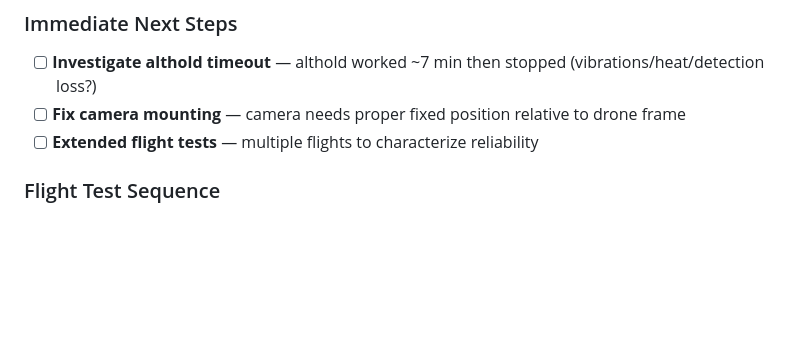
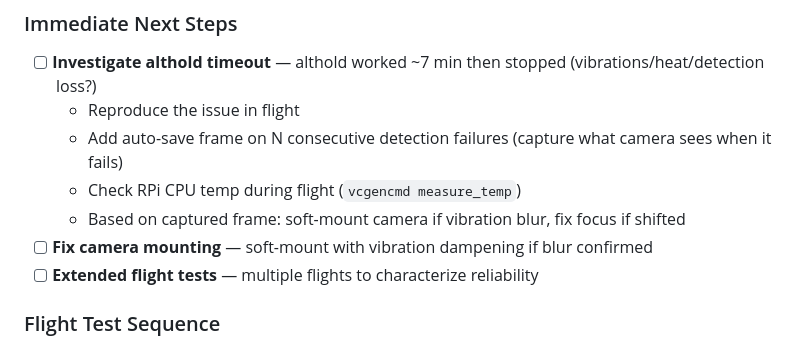
Before and after one commit to asdfgh0318/aruco_drone_nav, a Markdown page: TODO.md, the part around the change. Rendered like a GitHub page; blank space fills up the shorter version.

Commit message:
Add detection failure investigation steps to TODO
Co-Authored-By: Claude Opus 4.6 (1M context) <noreply@anthropic.com>

```diff
--- a/TODO.md
+++ b/TODO.md
@@ -4,7 +4,11 @@
 
 ### Immediate Next Steps
 - [ ] **Investigate althold timeout** — althold worked ~7 min then stopped (vibrations/heat/detection loss?)
-- [ ] **Fix camera mounting** — camera needs proper fixed position relative to drone frame
+  - Reproduce the issue in flight
+  - Add auto-save frame on N consecutive detection failures (capture what camera sees when it fails)
+  - Check RPi CPU temp during flight (`vcgencmd measure_temp`)
+  - Based on captured frame: soft-mount camera if vibration blur, fix focus if shifted
+- [ ] **Fix camera mounting** — soft-mount with vibration dampening if blur confirmed
 - [ ] **Extended flight tests** — multiple flights to characterize reliability
 
 ### Flight Test Sequence
```
